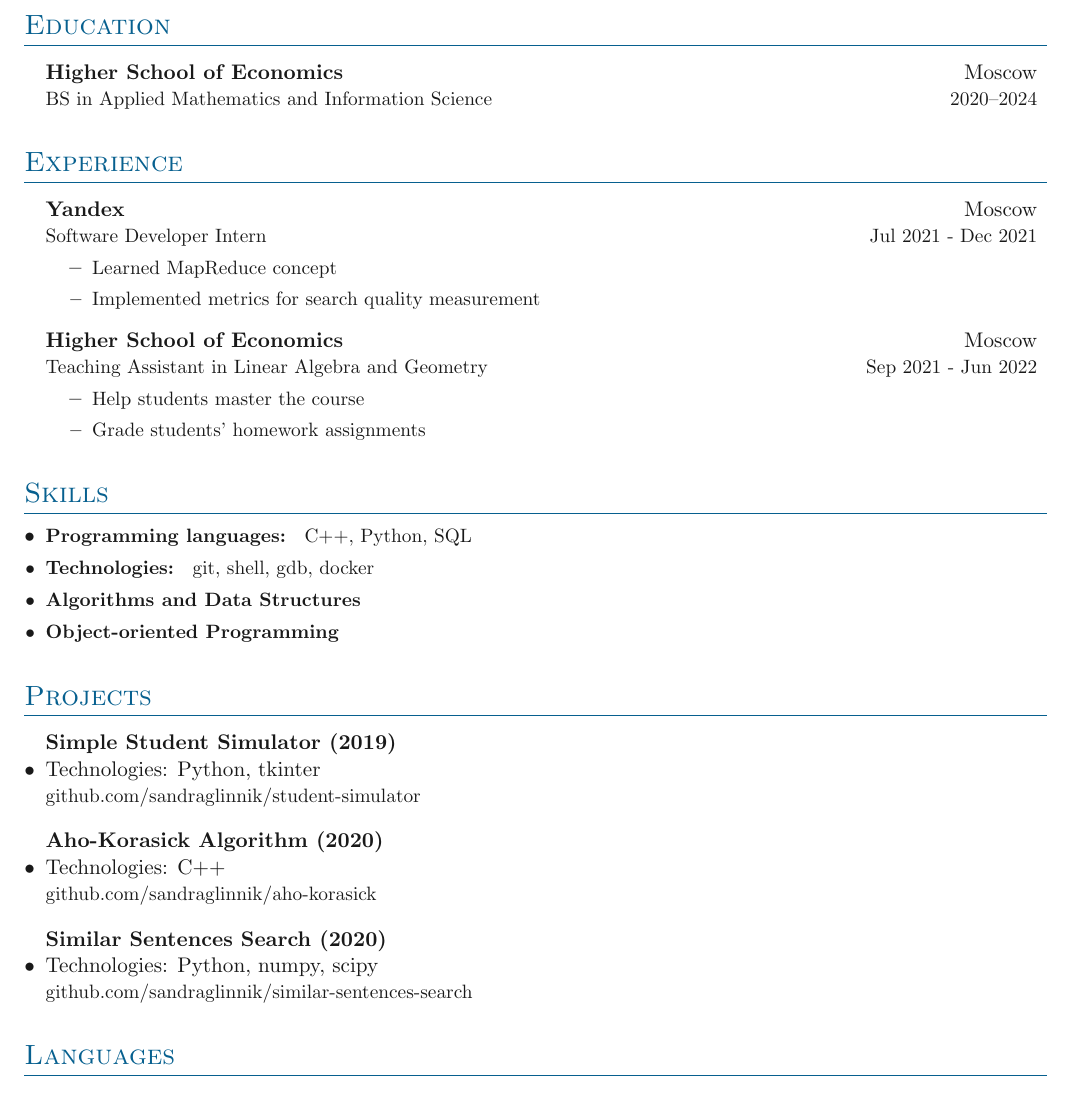
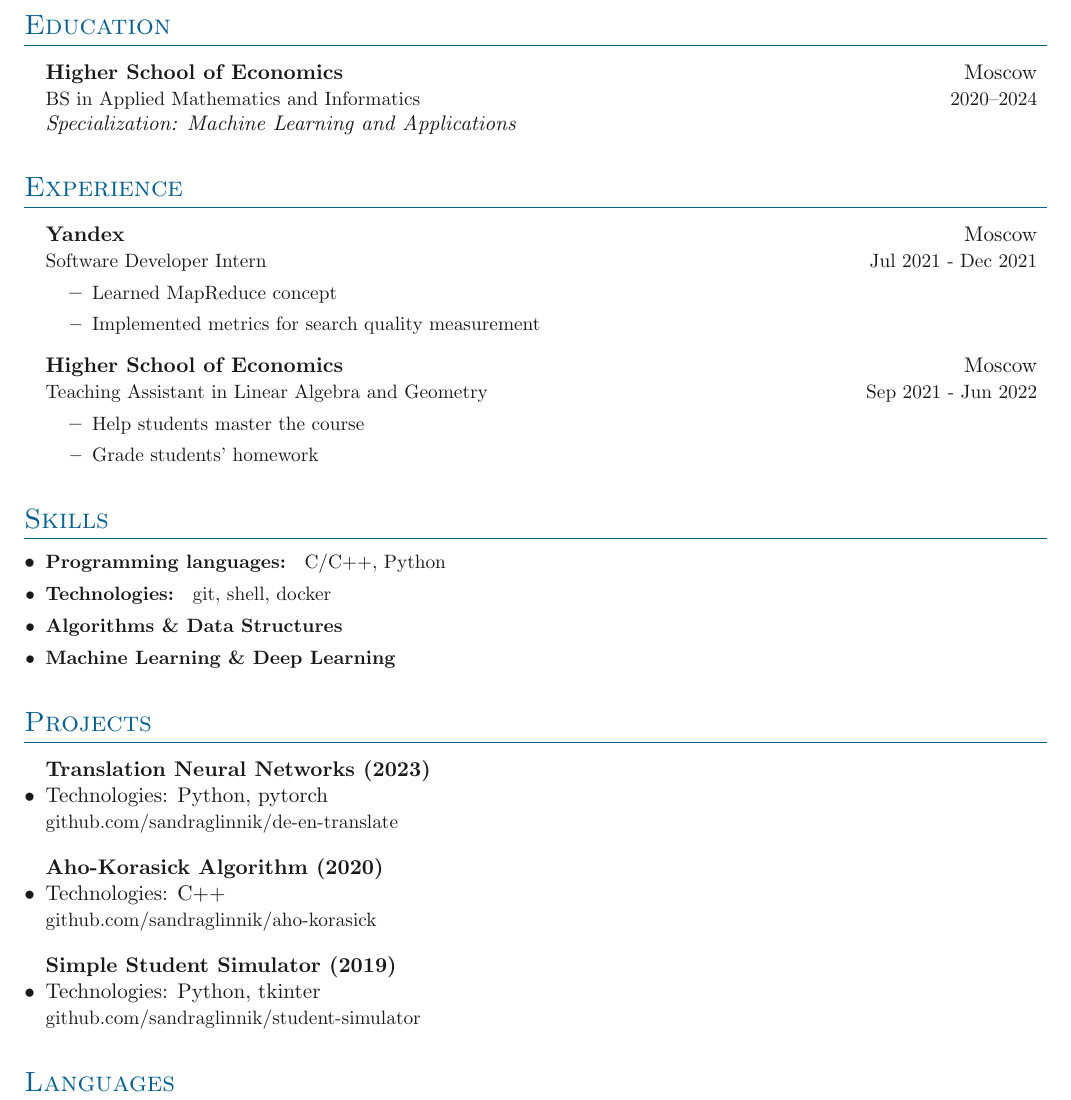
Before and after one commit to sandraglinnik/CV, a LaTeX CV (CV/main.tex, which reads CV/sections/education.tex, CV/sections/experience.tex, CV/sections/projects.tex): part of the page, cut so that both start at the same text. Compiled offline with pdfLaTeX.

Commit message:
Update CV

```diff
--- a/CV/sections/education.tex
+++ b/CV/sections/education.tex
@@ -5,5 +5,6 @@
 
 \entrybig
 {\textbf{\href{https://www.hse.ru/en/}{Higher School of Economics}}}{Moscow}
-{\href{https://www.hse.ru/en/ba/ami/}{BS in Applied Mathematics and Information Science}}{2020\textendash 2024}
+{\href{https://www.hse.ru/en/ba/ami/}{BS in Applied Mathematics and Informatics}}{2020\textendash 2024}
+{\emph{Specialization: Machine Learning and Applications}}
 }
--- a/CV/sections/experience.tex
+++ b/CV/sections/experience.tex
@@ -13,11 +13,10 @@
 
 \entrybig
 	{\textbf{Higher School of Economics}}{Moscow}
-	{Teaching Assistant in Linear Algebra and Geometry}{Sep 2021 - Jun
-2022}
+	{Teaching Assistant in Linear Algebra and Geometry}{Sep 2021 - Jun 2022}
 \innerlist{
     \entry{Help students master the course}
-    \entry{Grade students' homework assignments}
+    \entry{Grade students' homework}
 }
 
 % \entrybig
--- a/CV/sections/projects.tex
+++ b/CV/sections/projects.tex
@@ -6,16 +6,16 @@
 \outerlist{
 
 \entrybig[\textbullet]
-{\textbf{Simple Student Simulator (2019)}\\ Technologies: Python, tkinter}{}
-{\href{https://github.com/sandraglinnik/student-simulator}{github.com/sandraglinnik/student-simulator}}{}
+{\textbf{Translation Neural Networks (2023)}\\ Technologies: Python, pytorch}{}
+{\href{https://github.com/sandraglinnik/de-en-translate}{github.com/sandraglinnik/de-en-translate}}{}
 
 \entrybig[\textbullet]
 {\textbf{Aho-Korasick Algorithm (2020)}\\ Technologies: C++}{}
 {\href{https://github.com/sandraglinnik/aho-korasick}{github.com/sandraglinnik/aho-korasick}}{}
 
 \entrybig[\textbullet]
-{\textbf{Similar Sentences Search (2020)}\\ Technologies: Python, numpy, scipy}{}
-{\href{https://github.com/sandraglinnik/similar-sentences-search}{github.com/sandraglinnik/similar-sentences-search}}{}
+{\textbf{Simple Student Simulator (2019)}\\ Technologies: Python, tkinter}{}
+{\href{https://github.com/sandraglinnik/student-simulator}{github.com/sandraglinnik/student-simulator}}{}
 
 }
 \end{minipage}
--- a/CV/sections/skills.tex
+++ b/CV/sections/skills.tex
@@ -2,8 +2,8 @@
 \section{Skills}
 
 \denseouterlist{
-\entry{\textbf{Programming languages: } C++, Python, SQL}
-\entry{\textbf{Technologies: } git, shell, gdb, docker}
-\entry{\textbf{Algorithms and Data Structures}}
-\entry{\textbf{Object-oriented Programming}}
+\entry{\textbf{Programming languages: } C/C++, Python}
+\entry{\textbf{Technologies: } git, shell, docker}
+\entry{\textbf{Algorithms \& Data Structures}}
+\entry{\textbf{Machine Learning \& Deep Learning}}
 }
```
Also changed, not shown: CV/main.tex (+0 -1 lines).
